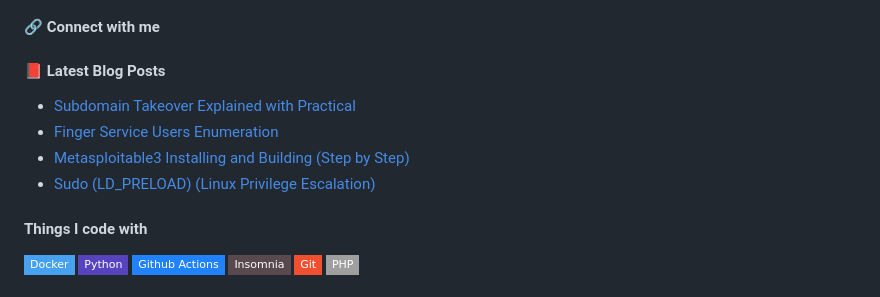
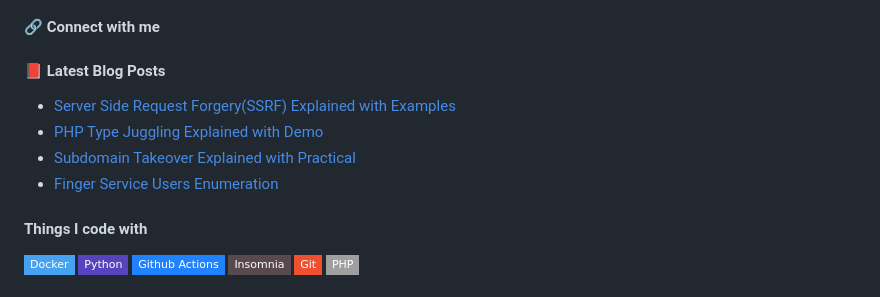
Before and after one commit to touhidshaikh/touhidshaikh, a Markdown page: README.md, the part around the change. GitHub-like rendering; badges without logos.

Commit message:
Updated with the latest blog posts

```diff
--- a/README.md
+++ b/README.md
@@ -16,10 +16,10 @@ As an individual, I'm passionate for Information Security, consistently work on
 
 #### 📕 **Latest Blog Posts**
 <!-- BLOG-POST-LIST:START -->
+- [Server Side Request Forgery&lpar;SSRF&rpar; Explained with Examples](https://touhidshaikh.com/blog/2023/01/server-side-request-forgeryssrf-explained-with-examples/)
+- [PHP Type Juggling Explained with Demo](https://touhidshaikh.com/blog/2023/01/php-type-juggling-explained-with-demo/)
 - [Subdomain Takeover Explained with Practical](https://touhidshaikh.com/blog/2019/01/subdomain-takeover-explained/)
 - [Finger Service Users Enumeration](https://touhidshaikh.com/blog/2018/04/finger-service-users-enumeration/)
-- [Metasploitable3 Installing and Building &lpar;Step by Step&rpar;](https://touhidshaikh.com/blog/2018/04/metasploitable3-building-step-by-step/)
-- [Sudo &lpar;LD_PRELOAD&rpar; &lpar;Linux Privilege Escalation&rpar;](https://touhidshaikh.com/blog/2018/04/sudo-ld_preload-linux-privilege-escalation/)
 <!-- BLOG-POST-LIST:END -->
 
 
```
